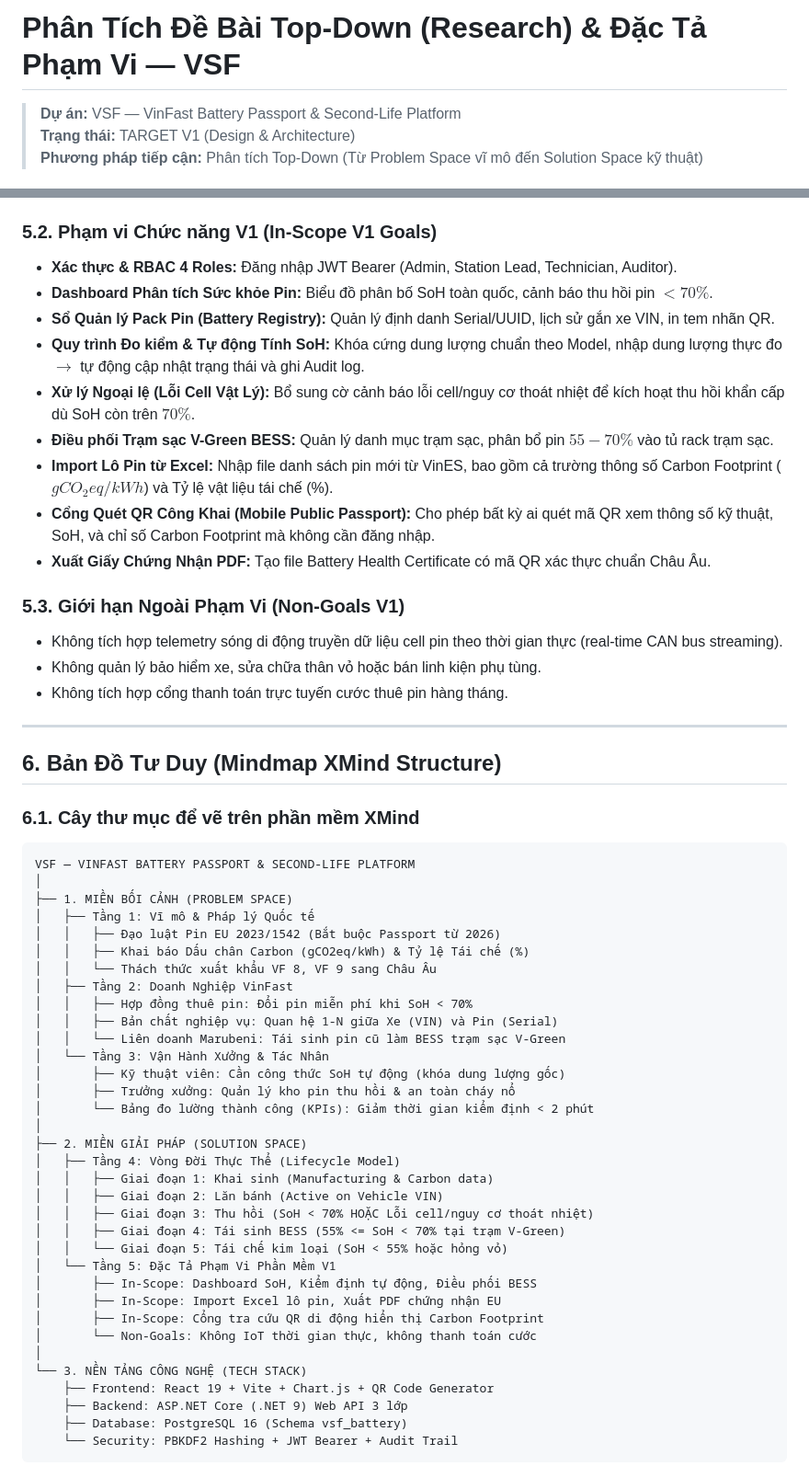
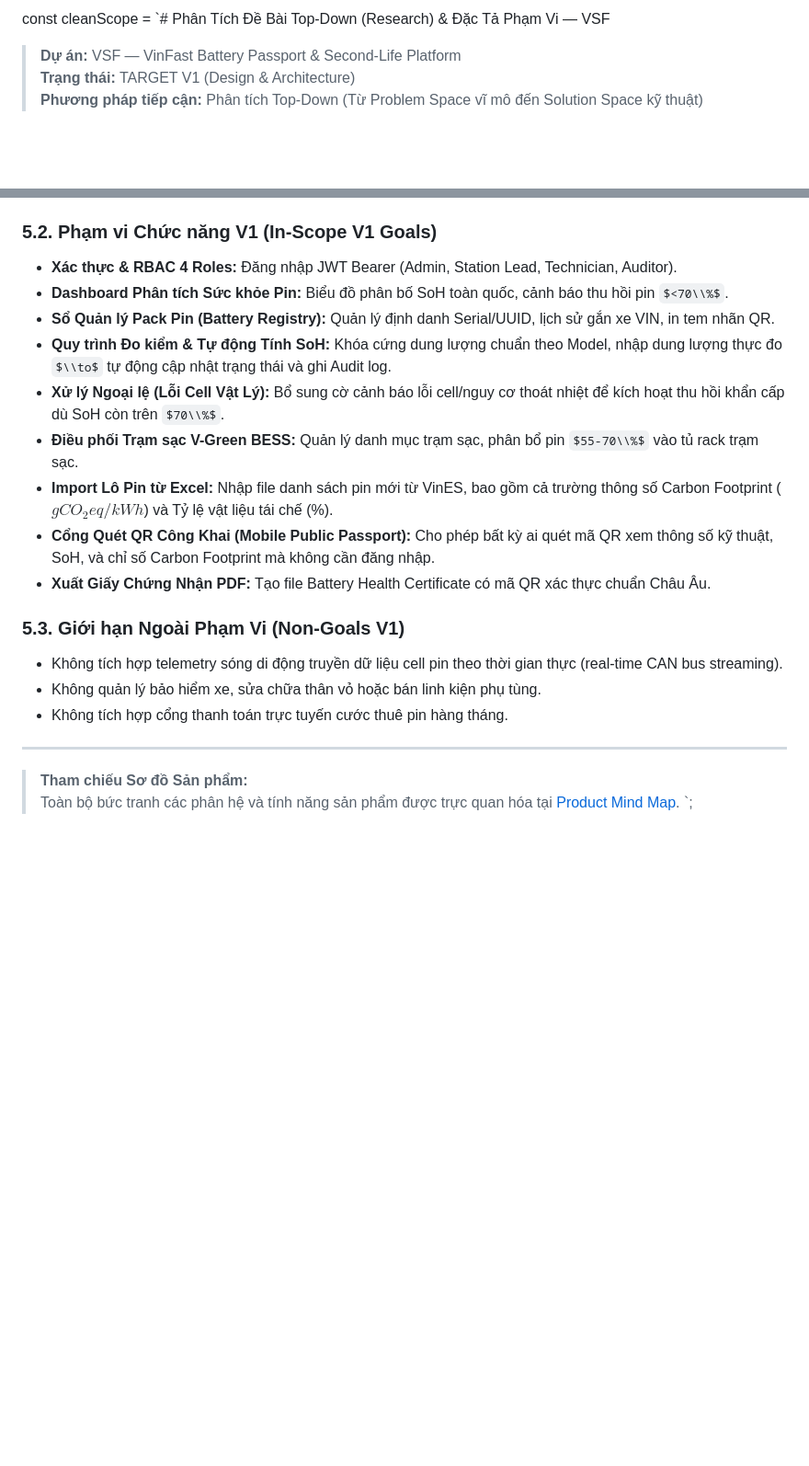
Before and after one commit to nhatgudboi/VinFast-Battery-Passport-Second-Life-Platform, a Markdown page: docs/01-scope.md, 2 parts joined by grey strips. Shown at 92% size. Drawn GitHub-style; some formulas as TeX source; blank space fills up the shorter version.

Commit message:
refactor: move Product Mindmap to README.md 1.1 and keep 01-scope.md pure research/scope

````diff
--- a/docs/01-scope.md
+++ b/docs/01-scope.md
@@ -1,4 +1,4 @@
-# Phân Tích Đề Bài Top-Down (Research) & Đặc Tả Phạm Vi — VSF
+const cleanScope = `# Phân Tích Đề Bài Top-Down (Research) & Đặc Tả Phạm Vi — VSF
 
 > **Dự án:** VSF — VinFast Battery Passport & Second-Life Platform
 > **Trạng thái:** TARGET V1 (Design & Architecture)
@@ -147,11 +147,11 @@ stateDiagram-v2
 
 ### 5.2. Phạm vi Chức năng V1 (In-Scope V1 Goals)
 * **Xác thực & RBAC 4 Roles:** Đăng nhập JWT Bearer (Admin, Station Lead, Technician, Auditor).
-* **Dashboard Phân tích Sức khỏe Pin:** Biểu đồ phân bố SoH toàn quốc, cảnh báo thu hồi pin $<70\%$.
+* **Dashboard Phân tích Sức khỏe Pin:** Biểu đồ phân bố SoH toàn quốc, cảnh báo thu hồi pin $<70\\%$.
 * **Sổ Quản lý Pack Pin (Battery Registry):** Quản lý định danh Serial/UUID, lịch sử gắn xe VIN, in tem nhãn QR.
-* **Quy trình Đo kiểm & Tự động Tính SoH:** Khóa cứng dung lượng chuẩn theo Model, nhập dung lượng thực đo $\to$ tự động cập nhật trạng thái và ghi Audit log.
-* **Xử lý Ngoại lệ (Lỗi Cell Vật Lý):** Bổ sung cờ cảnh báo lỗi cell/nguy cơ thoát nhiệt để kích hoạt thu hồi khẩn cấp dù SoH còn trên $70\%$.
-* **Điều phối Trạm sạc V-Green BESS:** Quản lý danh mục trạm sạc, phân bổ pin $55-70\%$ vào tủ rack trạm sạc.
+* **Quy trình Đo kiểm & Tự động Tính SoH:** Khóa cứng dung lượng chuẩn theo Model, nhập dung lượng thực đo $\\to$ tự động cập nhật trạng thái và ghi Audit log.
+* **Xử lý Ngoại lệ (Lỗi Cell Vật Lý):** Bổ sung cờ cảnh báo lỗi cell/nguy cơ thoát nhiệt để kích hoạt thu hồi khẩn cấp dù SoH còn trên $70\\%$.
+* **Điều phối Trạm sạc V-Green BESS:** Quản lý danh mục trạm sạc, phân bổ pin $55-70\\%$ vào tủ rack trạm sạc.
 * **Import Lô Pin từ Excel:** Nhập file danh sách pin mới từ VinES, bao gồm cả trường thông số Carbon Footprint ($gCO_2eq/kWh$) và Tỷ lệ vật liệu tái chế (%).
 * **Cổng Quét QR Công Khai (Mobile Public Passport):** Cho phép bất kỳ ai quét mã QR xem thông số kỹ thuật, SoH, và chỉ số Carbon Footprint mà không cần đăng nhập.
 * **Xuất Giấy Chứng Nhận PDF:** Tạo file Battery Health Certificate có mã QR xác thực chuẩn Châu Âu.
@@ -163,44 +163,7 @@ stateDiagram-v2
 
 ---
 
-## 6. Bản Đồ Tư Duy (Mindmap XMind Structure)
+> **Tham chiếu Sơ đồ Sản phẩm:**
+> Toàn bộ bức tranh các phân hệ và tính năng sản phẩm được trực quan hóa tại [Product Mind Map](../README.md#11-product-mind-map).
+`;
 
-### 6.1. Cây thư mục để vẽ trên phần mềm XMind
-
-```text
-VSF — VINFAST BATTERY PASSPORT & SECOND-LIFE PLATFORM
-│
-├── 1. MIỀN BỐI CẢNH (PROBLEM SPACE)
-│   ├── Tầng 1: Vĩ mô & Pháp lý Quốc tế
-│   │   ├── Đạo luật Pin EU 2023/1542 (Bắt buộc Passport từ 2026)
-│   │   ├── Khai báo Dấu chân Carbon (gCO2eq/kWh) & Tỷ lệ Tái chế (%)
-│   │   └── Thách thức xuất khẩu VF 8, VF 9 sang Châu Âu
-│   ├── Tầng 2: Doanh Nghiệp VinFast
-│   │   ├── Hợp đồng thuê pin: Đổi pin miễn phí khi SoH < 70%
-│   │   ├── Bản chất nghiệp vụ: Quan hệ 1-N giữa Xe (VIN) và Pin (Serial)
-│   │   └── Liên doanh Marubeni: Tái sinh pin cũ làm BESS trạm sạc V-Green
-│   └── Tầng 3: Vận Hành Xưởng & Tác Nhân
-│       ├── Kỹ thuật viên: Cần công thức SoH tự động (khóa dung lượng gốc)
-│       ├── Trưởng xưởng: Quản lý kho pin thu hồi & an toàn cháy nổ
-│       └── Bảng đo lường thành công (KPIs): Giảm thời gian kiểm định < 2 phút
-│
-├── 2. MIỀN GIẢI PHÁP (SOLUTION SPACE)
-│   ├── Tầng 4: Vòng Đời Thực Thể (Lifecycle Model)
-│   │   ├── Giai đoạn 1: Khai sinh (Manufacturing & Carbon data)
-│   │   ├── Giai đoạn 2: Lăn bánh (Active on Vehicle VIN)
-│   │   ├── Giai đoạn 3: Thu hồi (SoH < 70% HOẶC Lỗi cell/nguy cơ thoát nhiệt)
-│   │   ├── Giai đoạn 4: Tái sinh BESS (55% <= SoH < 70% tại trạm V-Green)
-│   │   └── Giai đoạn 5: Tái chế kim loại (SoH < 55% hoặc hỏng vỏ)
-│   └── Tầng 5: Đặc Tả Phạm Vi Phần Mềm V1
-│       ├── In-Scope: Dashboard SoH, Kiểm định tự động, Điều phối BESS
-│       ├── In-Scope: Import Excel lô pin, Xuất PDF chứng nhận EU
-│       ├── In-Scope: Cổng tra cứu QR di động hiển thị Carbon Footprint
-│       └── Non-Goals: Không IoT thời gian thực, không thanh toán cước
-│
-└── 3. NỀN TẢNG CÔNG NGHỆ (TECH STACK)
-    ├── Frontend: React 19 + Vite + Chart.js + QR Code Generator
-    ├── Backend: ASP.NET Core (.NET 9) Web API 3 lớp
-    ├── Database: PostgreSQL 16 (Schema vsf_battery)
-    └── Security: PBKDF2 Hashing + JWT Bearer + Audit Trail
-```
-
````
Also changed, not shown: other parts of docs/01-scope.md (+19 -51 lines), README.md (+46 -2 lines).
